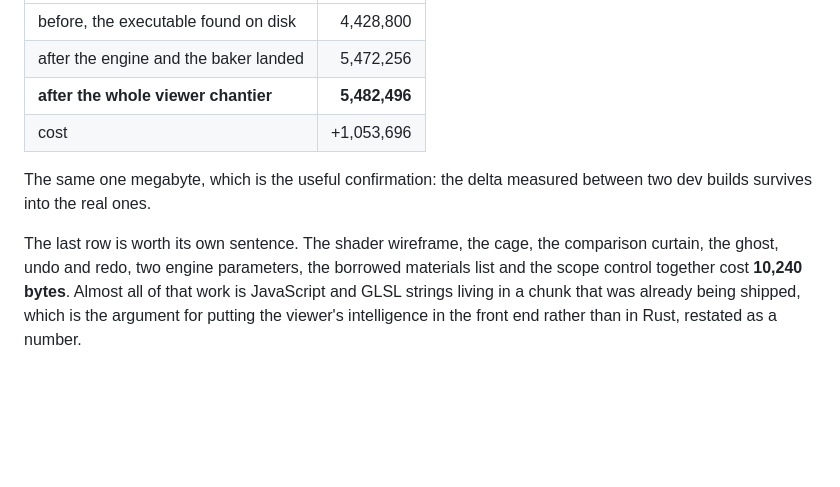
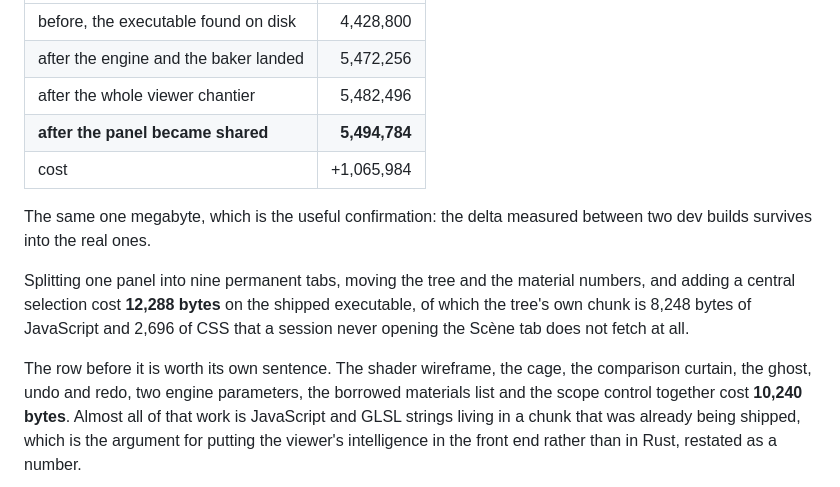
Before and after one commit to infinition/albedo, a Markdown page: docs/RETOPO.md, the part around the change. Drawn GitHub-style; blank space fills up the shorter version.

Commit message:
docs(retopo): le cout mesure du panneau partage
5 494 784 octets contre 5 482 496 avant, soit 12 288 octets pour neuf onglets
permanents, l'arbre et la selection centrale. L'arbre voyage dans son propre
morceau, 8 248 octets de JavaScript et 2 696 de CSS, qu'une session qui n'ouvre
jamais l'onglet Scene ne va pas chercher.

Contrat de demarrage verifie sur la compilation de production : zero occurrence
du mode et de l'arbre dans les 113 326 octets du bundle initial et dans sa
feuille de style.

```diff
--- a/docs/RETOPO.md
+++ b/docs/RETOPO.md
@@ -200,13 +200,19 @@ real one, built with `npx tauri build`, carries `dist/` inside it:
 | --- | ---: |
 | before, the executable found on disk | 4,428,800 |
 | after the engine and the baker landed | 5,472,256 |
-| **after the whole viewer chantier** | **5,482,496** |
-| cost | +1,053,696 |
+| after the whole viewer chantier | 5,482,496 |
+| **after the panel became shared** | **5,494,784** |
+| cost | +1,065,984 |
 
 The same one megabyte, which is the useful confirmation: the delta measured
 between two dev builds survives into the real ones.
 
-The last row is worth its own sentence. The shader wireframe, the cage, the
+Splitting one panel into nine permanent tabs, moving the tree and the material
+numbers, and adding a central selection cost **12,288 bytes** on the shipped
+executable, of which the tree's own chunk is 8,248 bytes of JavaScript and 2,696
+of CSS that a session never opening the Scène tab does not fetch at all.
+
+The row before it is worth its own sentence. The shader wireframe, the cage, the
 comparison curtain, the ghost, undo and redo, two engine parameters, the borrowed
 materials list and the scope control together cost **10,240 bytes**. Almost all
 of that work is JavaScript and GLSL strings living in a chunk that was already
```
